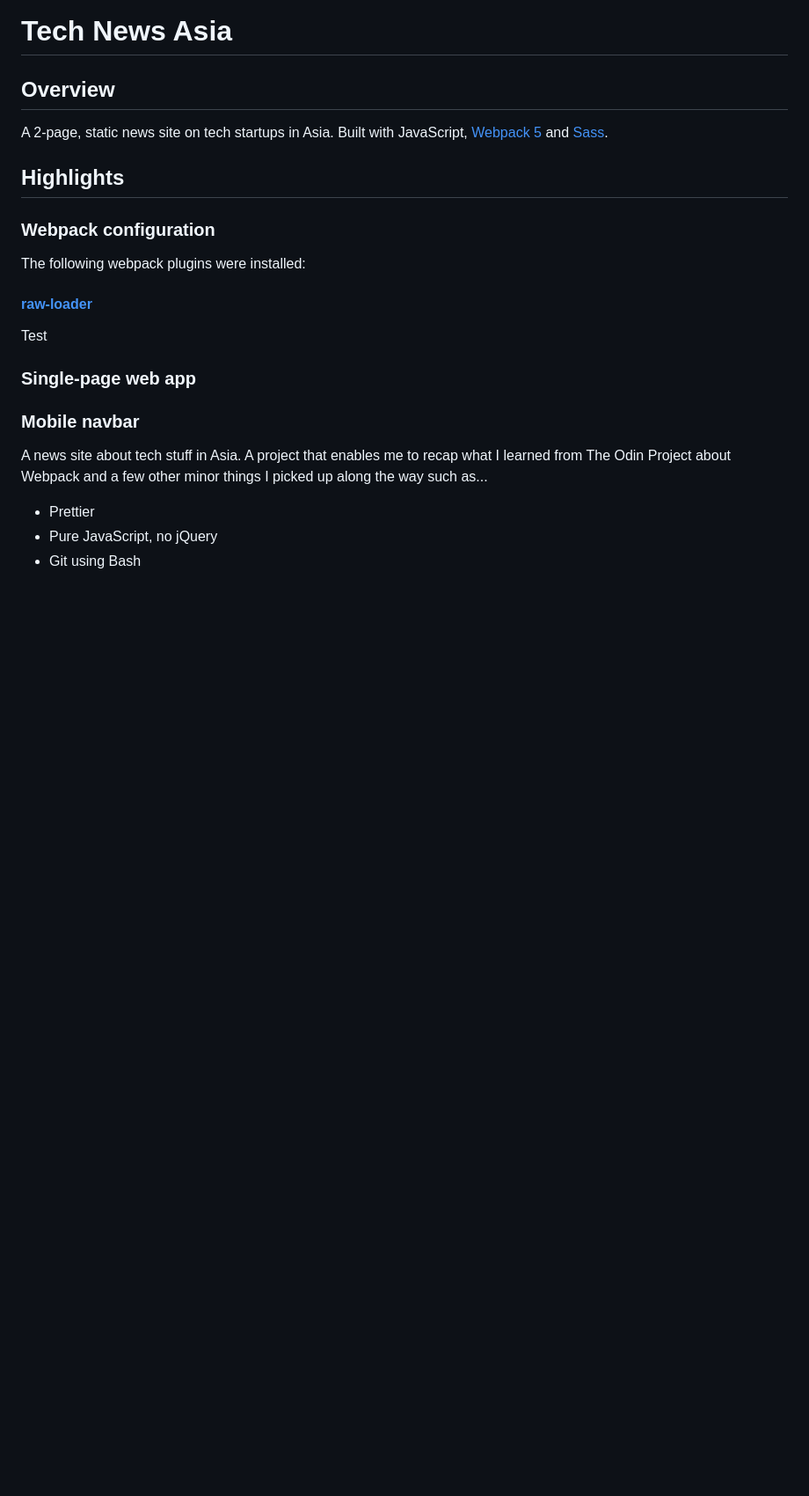
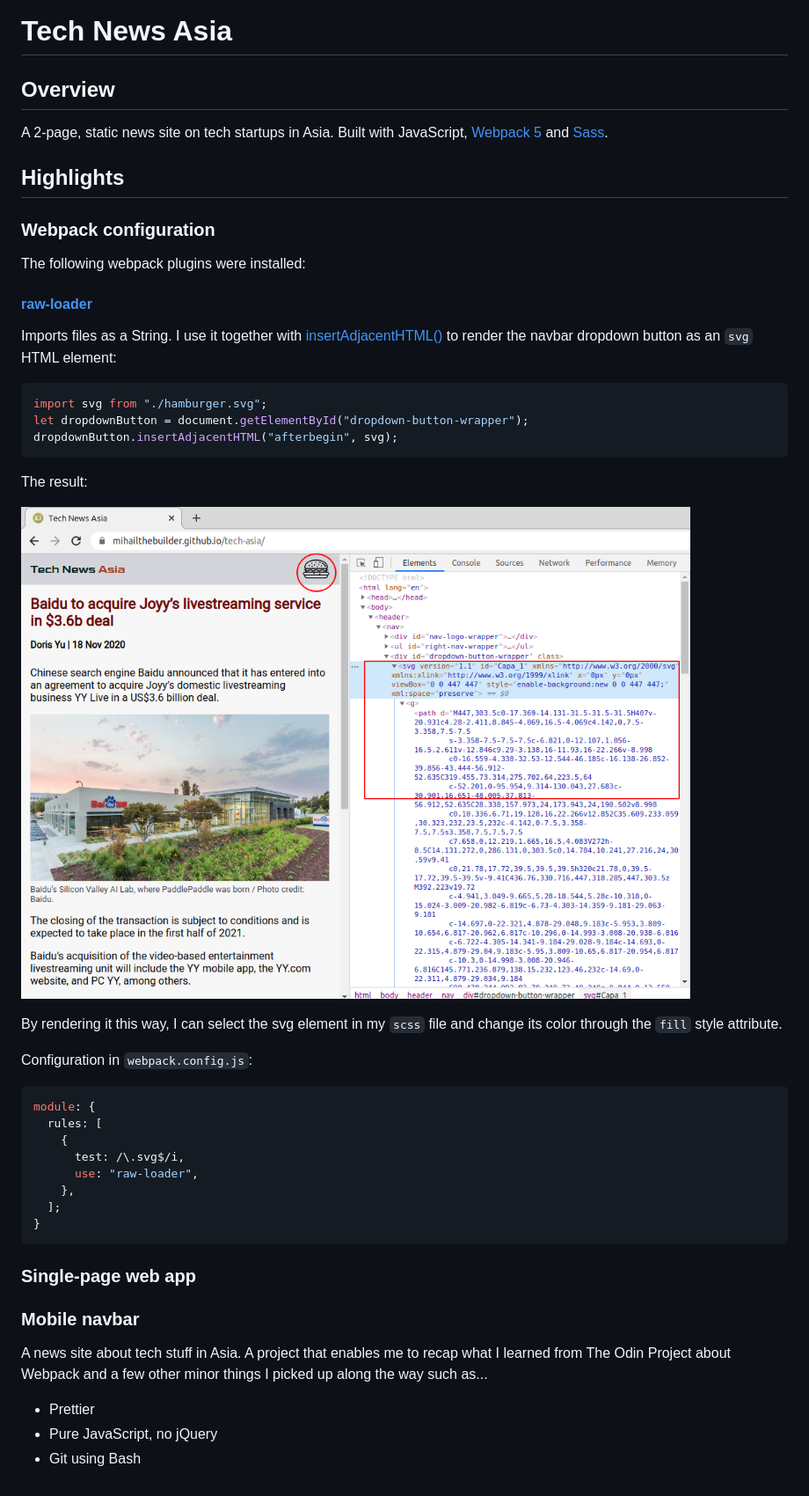
Before and after one commit to mihailthebuilder/tech-asia, a Markdown page: README.md, the part around the change. Shown: that part at 88% size. GitHub-like rendering; pictures changed too: demo/svg.png (added); blank space fills up the shorter version.

````diff
--- a/README.md
+++ b/README.md
@@ -12,7 +12,32 @@ The following webpack plugins were installed:
 
 #### [raw-loader](https://webpack.js.org/loaders/raw-loader/)
 
-Test
+Imports files as a String. I use it together with [insertAdjacentHTML()](https://developer.mozilla.org/en-US/docs/Web/API/Element/insertAdjacentHTML) to render the navbar dropdown button as an `svg` HTML element:
+
+```js
+import svg from "./hamburger.svg";
+let dropdownButton = document.getElementById("dropdown-button-wrapper");
+dropdownButton.insertAdjacentHTML("afterbegin", svg);
+```
+
+The result:
+
+![svg](./demo/svg.png)
+
+By rendering it this way, I can select the svg element in my `scss` file and change its color through the `fill` style attribute.
+
+Configuration in `webpack.config.js`:
+
+```js
+module: {
+  rules: [
+    {
+      test: /\.svg$/i,
+      use: "raw-loader",
+    },
+  ];
+}
+```
 
 ### Single-page web app
 
````
